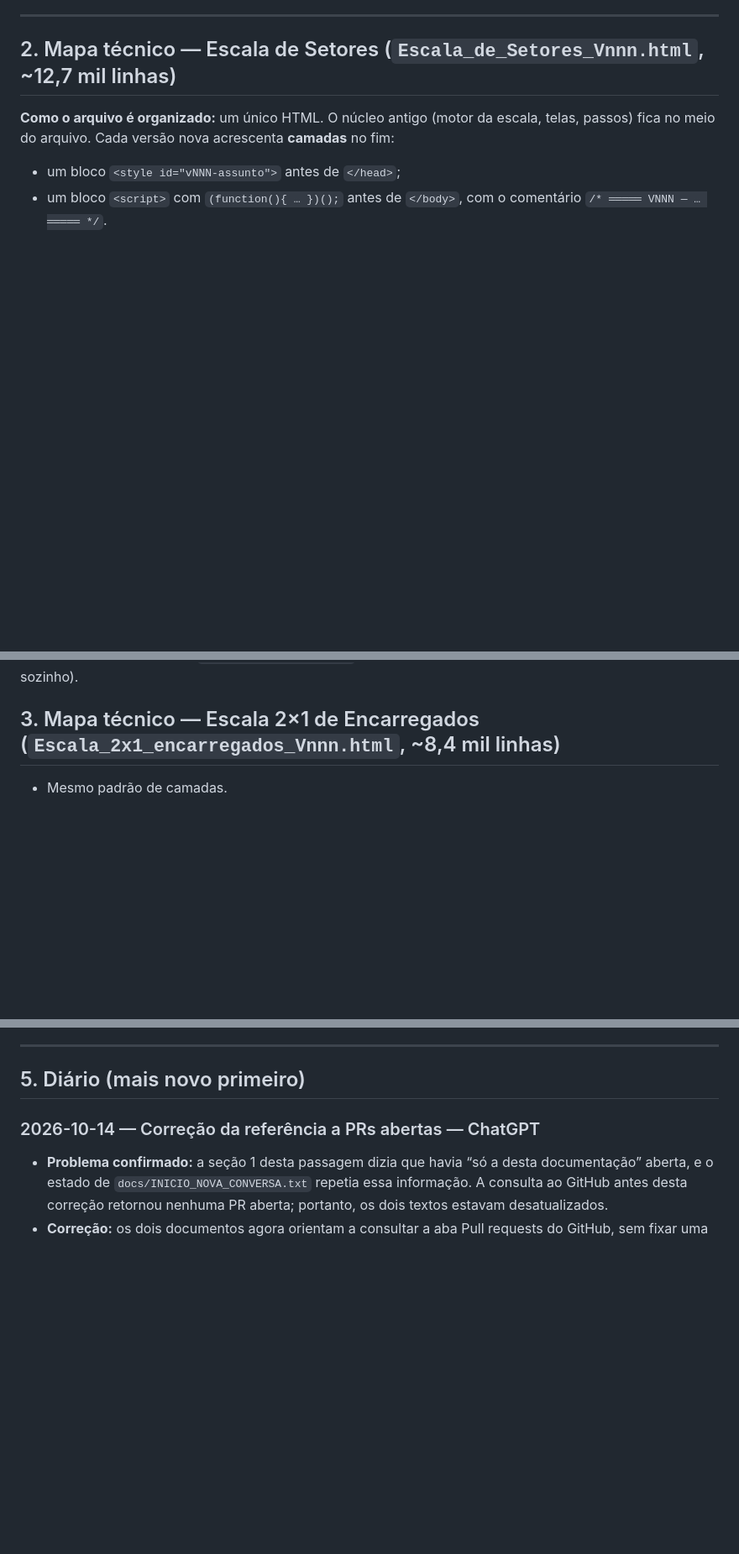
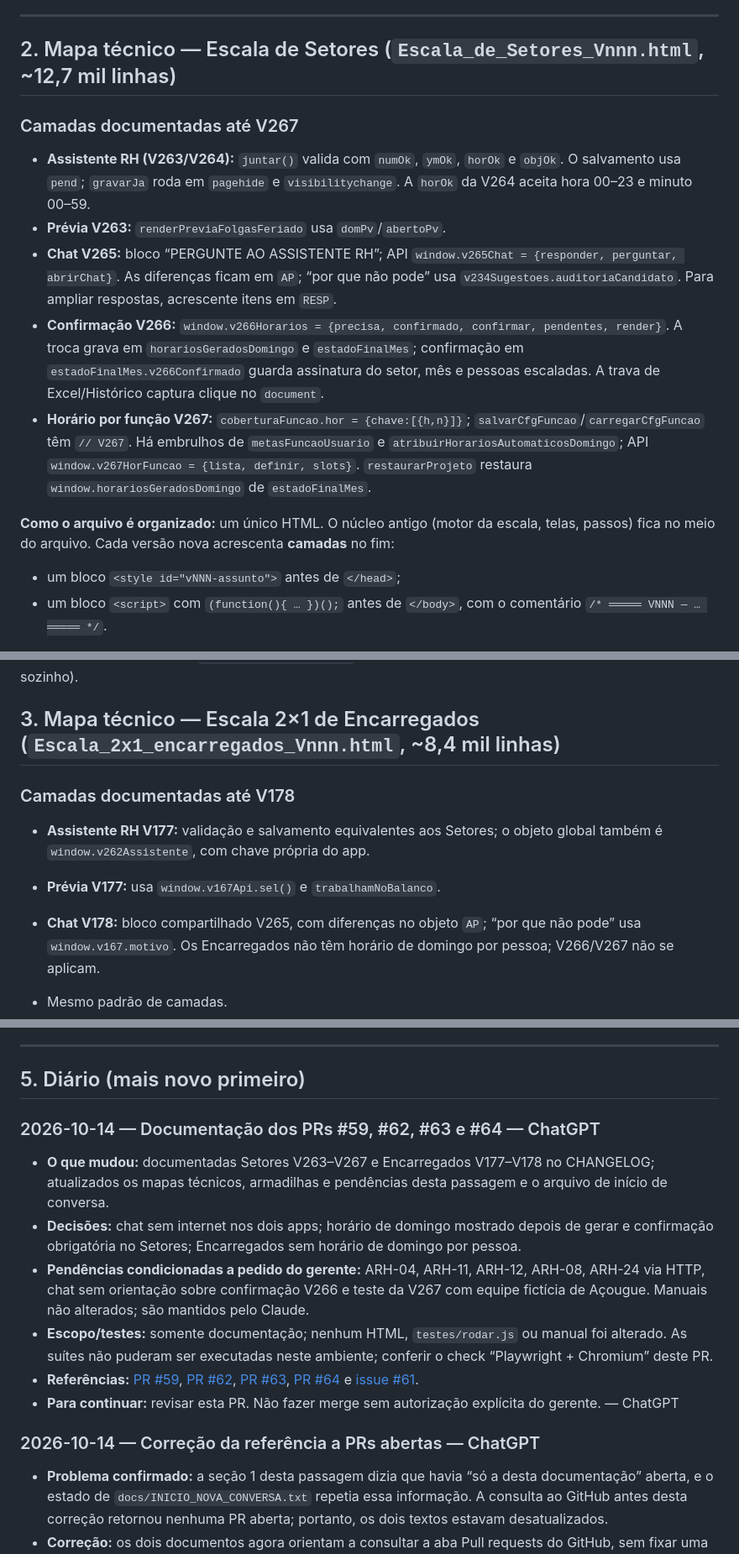
Before and after one commit to jottacostta/EscalaDominical, a Markdown page: docs/PASSAGEM.md, 3 parts joined by grey strips. Shown at 84% size. Drawn GitHub-style; blank space fills up the shorter version.

Commit message:
docs: documentar versões V263–V267 e V177–V178

```diff
--- a/docs/PASSAGEM.md
+++ b/docs/PASSAGEM.md
@@ -36,6 +36,13 @@ O teste automático (`testes/rodar.js`) confere se este arquivo cita a versão a
 ---
 
 ## 2. Mapa técnico — Escala de Setores (`Escala_de_Setores_Vnnn.html`, ~12,7 mil linhas)
+
+### Camadas documentadas até V267
+- **Assistente RH (V263/V264):** `juntar()` valida com `numOk`, `ymOk`, `horOk` e `objOk`. O salvamento usa `pend`; `gravarJa` roda em `pagehide` e `visibilitychange`. A `horOk` da V264 aceita hora 00–23 e minuto 00–59.
+- **Prévia V263:** `renderPreviaFolgasFeriado` usa `domPv`/`abertoPv`.
+- **Chat V265:** bloco “PERGUNTE AO ASSISTENTE RH”; API `window.v265Chat = {responder, perguntar, abrirChat}`. As diferenças ficam em `AP`; “por que não pode” usa `v234Sugestoes.auditoriaCandidato`. Para ampliar respostas, acrescente itens em `RESP`.
+- **Confirmação V266:** `window.v266Horarios = {precisa, confirmado, confirmar, pendentes, render}`. A troca grava em `horariosGeradosDomingo` e `estadoFinalMes`; confirmação em `estadoFinalMes.v266Confirmado` guarda assinatura do setor, mês e pessoas escaladas. A trava de Excel/Histórico captura clique no `document`.
+- **Horário por função V267:** `coberturaFuncao.hor = {chave:[{h,n}]}`; `salvarCfgFuncao`/`carregarCfgFuncao` têm `// V267`. Há embrulhos de `metasFuncaoUsuario` e `atribuirHorariosAutomaticosDomingo`; API `window.v267HorFuncao = {lista, definir, slots}`. `restaurarProjeto` restaura `window.horariosGeradosDomingo` de `estadoFinalMes`.
 
 **Como o arquivo é organizado:** um único HTML. O núcleo antigo (motor da escala, telas, passos) fica no meio do arquivo. Cada versão nova acrescenta **camadas** no fim:
 - um bloco `<style id="vNNN-assunto">` antes de `</head>`;
@@ -81,6 +88,11 @@ As camadas mais novas ficam por último e podem "embrulhar" funções antigas: g
 
 ## 3. Mapa técnico — Escala 2×1 de Encarregados (`Escala_2x1_encarregados_Vnnn.html`, ~8,4 mil linhas)
 
+### Camadas documentadas até V178
+- **Assistente RH V177:** validação e salvamento equivalentes aos Setores; o objeto global também é `window.v262Assistente`, com chave própria do app.
+- **Prévia V177:** usa `window.v167Api.sel()` e `trabalhamNoBalanco`.
+- **Chat V178:** bloco compartilhado V265, com diferenças no objeto `AP`; “por que não pode” usa `window.v167.motivo`. Os Encarregados não têm horário de domingo por pessoa; V266/V267 não se aplicam.
+
 - Mesmo padrão de camadas.
 - **Passos (V171, iguais aos do Setores):** 1 Equipe · 2 Mês passado · 3 Domingos · 4 Feriados · 5 Gerar. O “Mês” virou **📅 Mês e opções** (botão escondido `.mes-step-oculto`, como o ⚙️ do Setores): abre por ⋮ → Mês e opções ou pelo aviso `#v171Mes` no topo do Mês passado (`window.v171AbrirMes()`); a barra de baixo pula o índice 1. O **índice interno** (`v80GotoStep(n)`, `ir:n`, `data-step`) é a **posição do botão**: Equipe 0, Mês e opções 1, **Mês passado 2**, **Domingos 3** (`#domingosEtapa`, área `#v169DomArea`), **Feriados 4**, Gerar 5. `#coberturaCard` (grupos da V162) continua no HTML, escondido. Mudou de novo a ordem? Troque também os `ir:` de `destinoConformidade`/“O que falta”/marcos do Início e os `v80GotoStep` das camadas (procure por `v80GotoStep?.(` e `ir:`).
 - `gerar()`: gera o mês. Ela chama `autoGrupos()` sozinha (os grupos não mudam a escala desde a V162).
@@ -128,6 +146,14 @@ As camadas mais novas ficam por último e podem "embrulhar" funções antigas: g
 ---
 
 ## 5. Diário (mais novo primeiro)
+
+### 2026-10-14 — Documentação dos PRs #59, #62, #63 e #64 — ChatGPT
+- **O que mudou:** documentadas Setores V263–V267 e Encarregados V177–V178 no CHANGELOG; atualizados os mapas técnicos, armadilhas e pendências desta passagem e o arquivo de início de conversa.
+- **Decisões:** chat sem internet nos dois apps; horário de domingo mostrado depois de gerar e confirmação obrigatória no Setores; Encarregados sem horário de domingo por pessoa.
+- **Pendências condicionadas a pedido do gerente:** ARH-04, ARH-11, ARH-12, ARH-08, ARH-24 via HTTP, chat sem orientação sobre confirmação V266 e teste da V267 com equipe fictícia de Açougue. Manuais não alterados; são mantidos pelo Claude.
+- **Escopo/testes:** somente documentação; nenhum HTML, `testes/rodar.js` ou manual foi alterado. As suítes não puderam ser executadas neste ambiente; conferir o check “Playwright + Chromium” deste PR.
+- **Referências:** [PR #59](https://github.com/jottacostta/EscalaDominical/pull/59), [PR #62](https://github.com/jottacostta/EscalaDominical/pull/62), [PR #63](https://github.com/jottacostta/EscalaDominical/pull/63), [PR #64](https://github.com/jottacostta/EscalaDominical/pull/64) e [issue #61](https://github.com/jottacostta/EscalaDominical/issues/61).
+- **Para continuar:** revisar esta PR. Não fazer merge sem autorização explícita do gerente. — ChatGPT
 
 ### 2026-10-14 — Correção da referência a PRs abertas — ChatGPT
 - **Problema confirmado:** a seção 1 desta passagem dizia que havia “só a desta documentação” aberta, e o estado de `docs/INICIO_NOVA_CONVERSA.txt` repetia essa informação. A consulta ao GitHub antes desta correção retornou nenhuma PR aberta; portanto, os dois textos estavam desatualizados.
```
Also changed, not shown: other parts of docs/PASSAGEM.md (+9 -0 lines).
